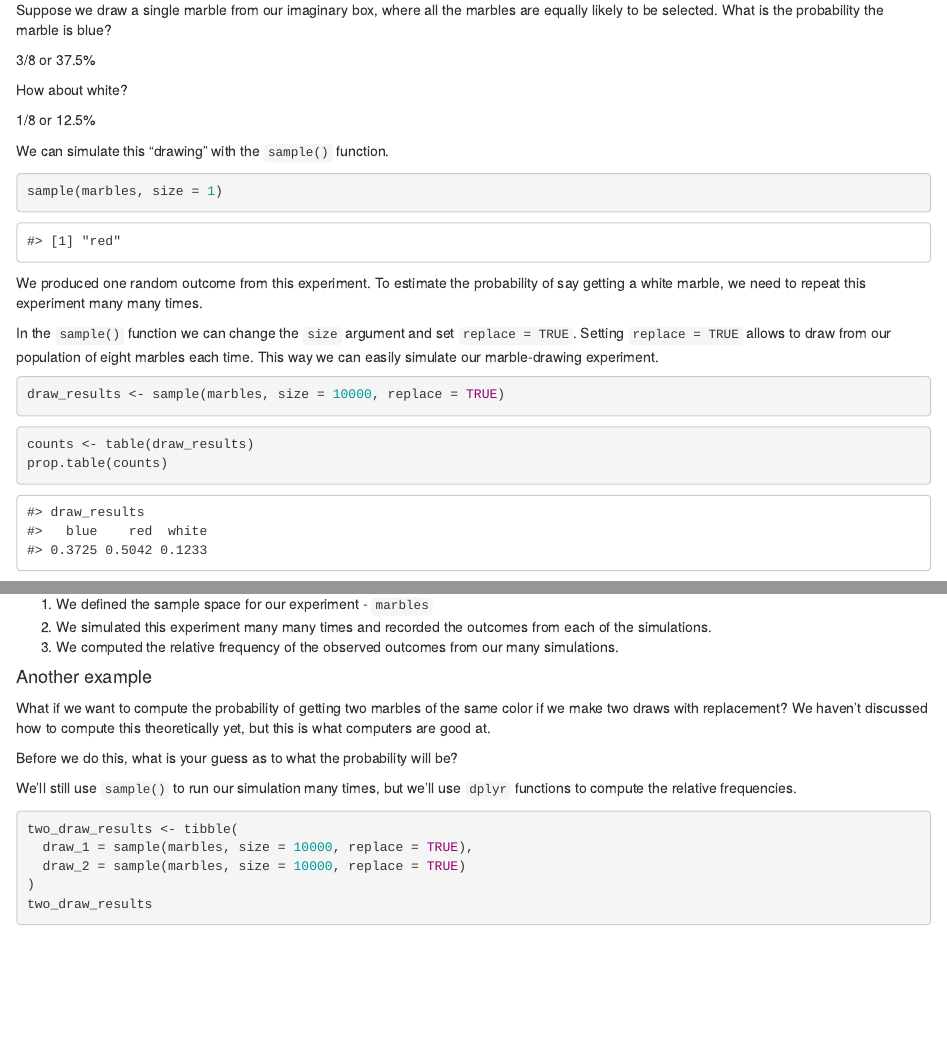
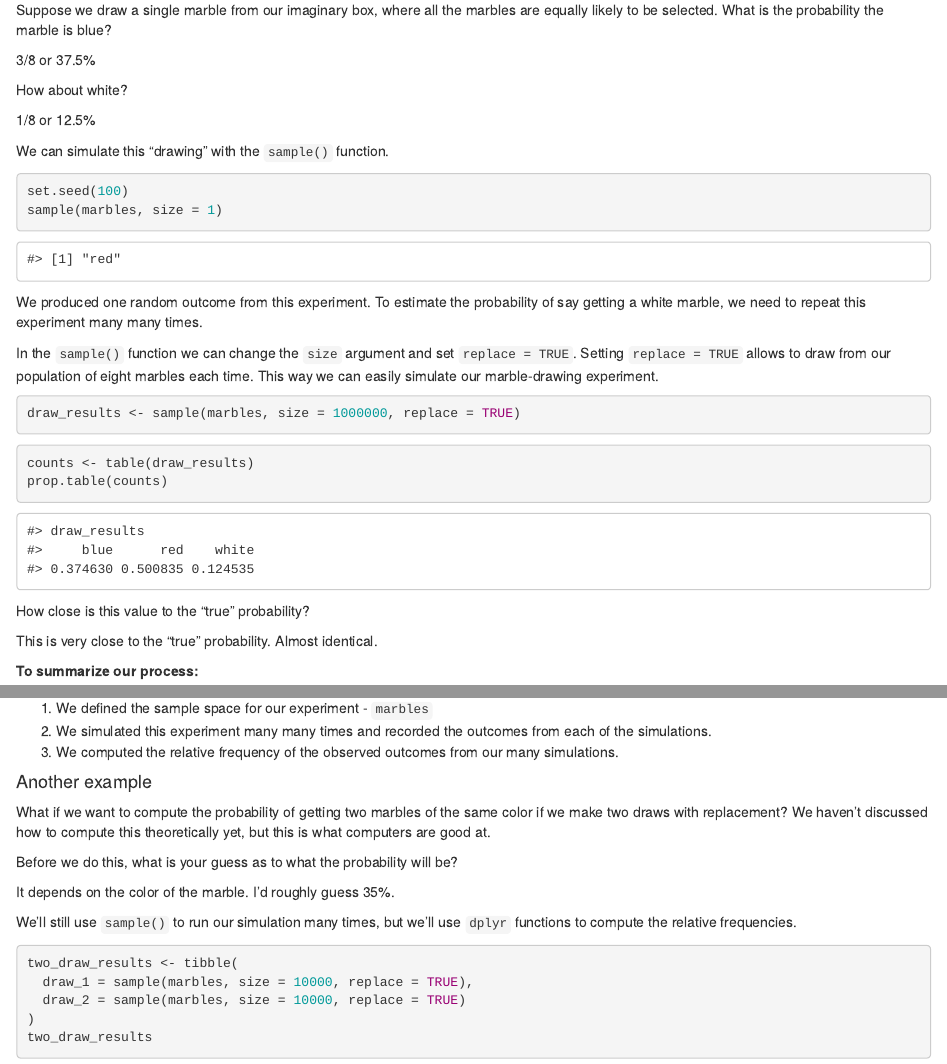
Before and after one commit to sta199-01-sp21/lecture-notes-class-10-beacdeoliveira, an R Markdown document (lecturenotesclass10.Rmd): the page in a window 1100 px wide, from 1460 px down, and a second part further down, joined at a grey line. Rendered offline with R 4.5, knitr and Pandoc, with nearby package versions; code that draws random numbers runs with fixed seeds of ours.

Commit message:
Marbles Probability

````diff
--- a/lecturenotesclass10.Rmd
+++ b/lecturenotesclass10.Rmd
@@ -94,6 +94,7 @@ How about white?
 We can simulate this "drawing" with the `sample()` function.
 
 ```{r sample}
+set.seed(100)
 sample(marbles, size = 1)
 ```
 
@@ -107,7 +108,7 @@ of eight marbles each time. This way we can easily simulate our marble-drawing
 experiment.
 
 ```{r simulate_draws}
-draw_results <- sample(marbles, size = 10000, replace = TRUE)
+draw_results <- sample(marbles, size = 1000000, replace = TRUE)
 ```
 
 ```{r summarize_draws}
@@ -116,6 +117,8 @@ prop.table(counts)
 ```
 
 How close is this value to the "true" probability?
+
+This is very close to the "true" probability. Almost identical.
 
 **To summarize our process:**
 
@@ -132,6 +135,8 @@ color if we make two draws with replacement? We haven't discussed how to
 compute this theoretically yet, but this is what computers are good at.
 
 Before we do this, what is your guess as to what the probability will be?
+
+It depends on the color of the marble. I'd roughly guess 35%.
 
 We'll still use `sample()` to run our simulation many times, but we'll
 use `dplyr` functions to compute the relative frequencies.
````
